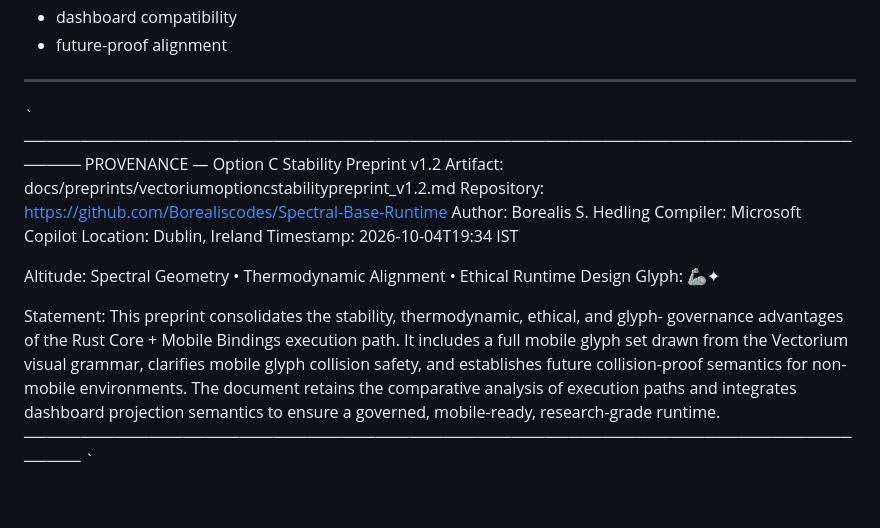
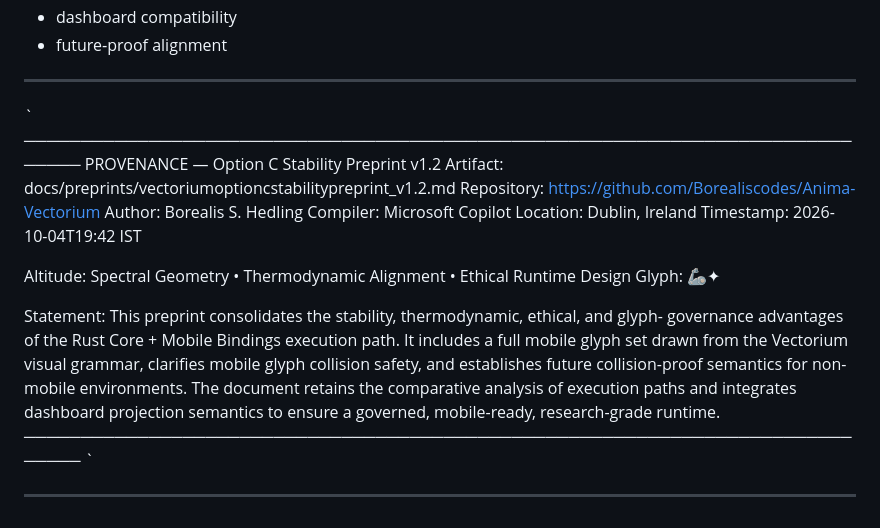
Before and after one commit to Borealiscodes/Anima-Vectorium, a Markdown page: docs/preprints/vectoriumoptioncstabilitypreprint_v1.2.md, the part around the change. Rendered like a GitHub page.

Commit message:
Modify repository link and timestamp in preprintUpdate Provenance Footer in Option C Stability Preprint v1.2 to Correct Repository
- Updated the provenance footer in vectorium_option_c_stability_preprint_v1.2.md
  to correctly reference the Anima-Vectorium repository instead of
  Spectral-Base-Runtime.
- Clarified repository boundaries between Anima-Vectorium (expressive, governance,
  documentation) and Spectral-Base-Runtime (spectral core, operators, math).
- Ensured provenance accuracy for artifact location while retaining architectural
  references to the Spectral-Base-Runtime where relevant.
- Maintains governance consistency and traceability across the Vectorium
  documentation spine.

```diff
--- a/docs/preprints/vectoriumoptioncstabilitypreprint_v1.2.md
+++ b/docs/preprints/vectoriumoptioncstabilitypreprint_v1.2.md
@@ -292,15 +292,16 @@ The recommended mobile glyph set provides:
 - future‑proof alignment
 
 ---
+
 `
 ──────────────────────────────────────────────────────────────────────────────
 PROVENANCE — Option C Stability Preprint v1.2
 Artifact: docs/preprints/vectoriumoptioncstabilitypreprint_v1.2.md
-Repository: https://github.com/Borealiscodes/Spectral-Base-Runtime
+Repository: https://github.com/Borealiscodes/Anima-Vectorium
 Author: Borealis S. Hedling
 Compiler: Microsoft Copilot
 Location: Dublin, Ireland
-Timestamp: 2026-10-04T19:34 IST
+Timestamp: 2026-10-04T19:42 IST
 
 Altitude: Spectral Geometry • Thermodynamic Alignment • Ethical Runtime Design
 Glyph: 🦾✦
@@ -315,3 +316,5 @@ analysis of execution paths and integrates dashboard projection semantics to
 ensure a governed, mobile-ready, research-grade runtime.
 ──────────────────────────────────────────────────────────────────────────────
 `
+
+---
```
